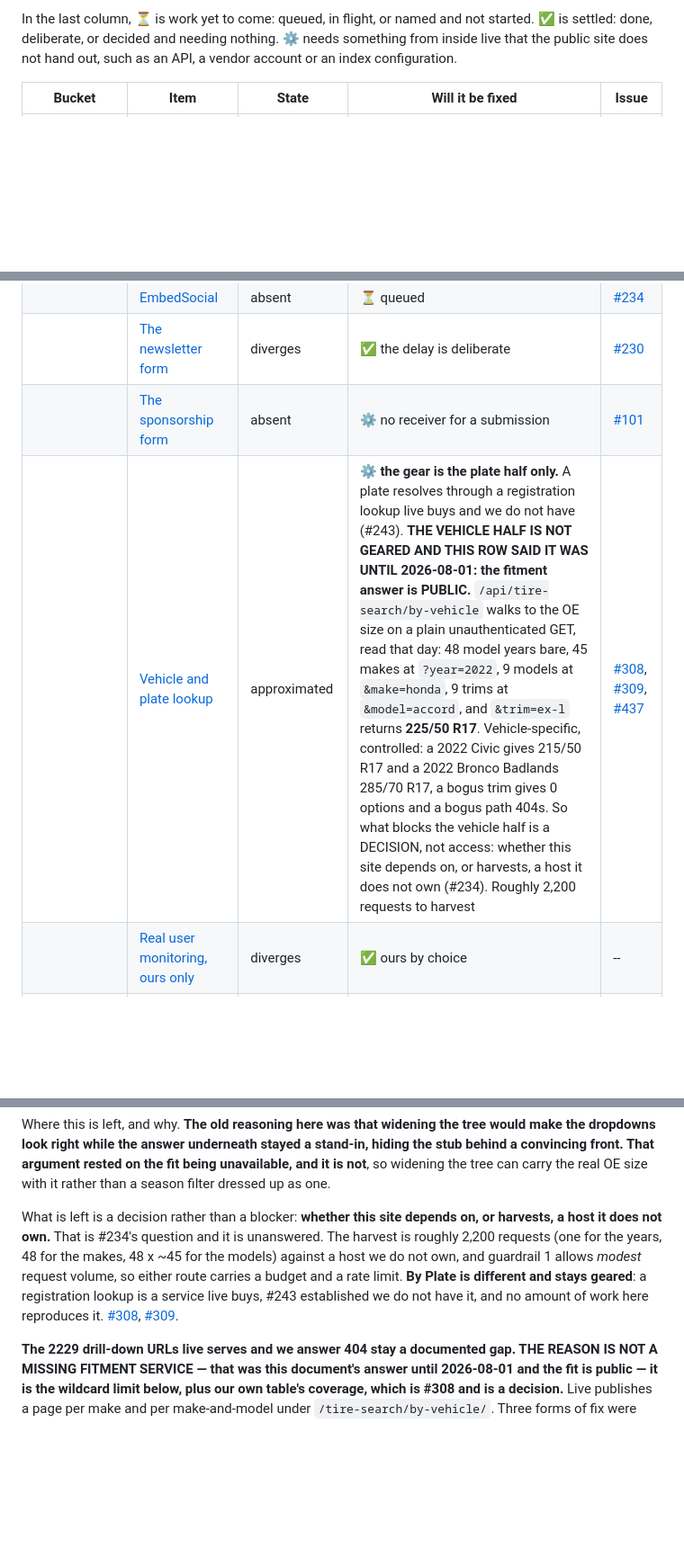
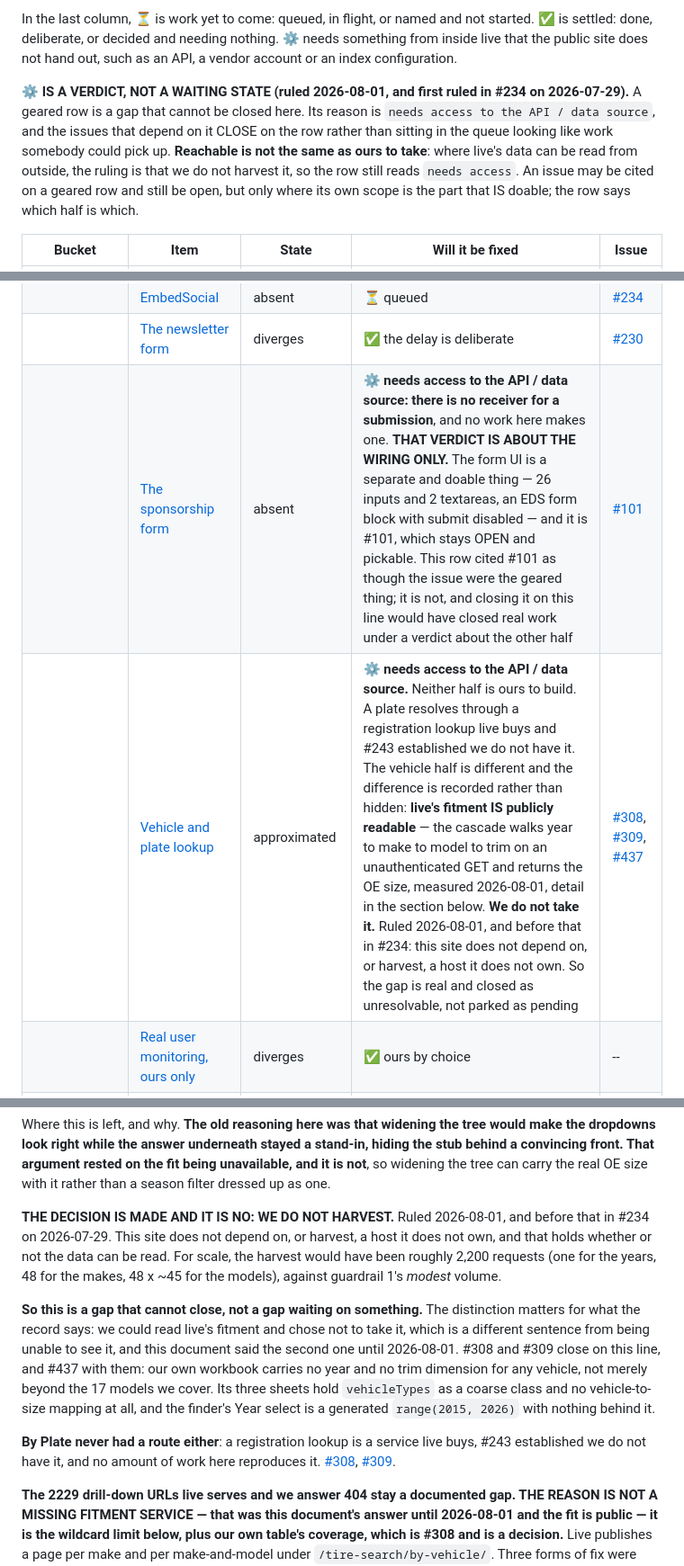
Before and after one commit to cloudadoption/contitires, a Markdown page: docs/parity-with-live.md, 3 parts joined by grey strips. Shown at 90% size. Drawn GitHub-style; blank space fills up the shorter version.

Commit message:
parity: the gear is a verdict, and we do not harvest a host we do not own

```diff
--- a/docs/parity-with-live.md
+++ b/docs/parity-with-live.md
@@ -100,6 +100,14 @@ expose, so no amount of work here reproduces it. One row earns it.
 In the last column, ⏳ is work yet to come: queued, in flight, or named and not started.
 ✅ is settled: done, deliberate, or decided and needing nothing. ⚙️ needs something from inside live that the public site does not hand out, such as an
 API, a vendor account or an index configuration.
+
+**⚙️ IS A VERDICT, NOT A WAITING STATE (ruled 2026-08-01, and first ruled in #234 on 2026-07-29).**
+A geared row is a gap that cannot be closed here. Its reason is `needs access to the API / data
+source`, and the issues that depend on it CLOSE on the row rather than sitting in the queue looking
+like work somebody could pick up. **Reachable is not the same as ours to take**: where live's data
+can be read from outside, the ruling is that we do not harvest it, so the row still reads `needs
+access`. An issue may be cited on a geared row and still be open, but only where its own scope is
+the part that IS doable; the row says which half is which.
 
 | Bucket | Item | State | Will it be fixed | Issue |
 |---|---|---|---|---|
@@ -126,8 +134,8 @@ API, a vendor account or an index configuration.
 |  | [Bazaarvoice](#bazaarvoice) | absent | ⚙️ reviews need the account | [#234](https://github.com/cloudadoption/contitires/issues/234) |
 |  | [EmbedSocial](#embedsocial) | absent | ⏳ queued | [#234](https://github.com/cloudadoption/contitires/issues/234) |
 |  | [The newsletter form](#the-newsletter-form) | diverges | ✅ the delay is deliberate | [#230](https://github.com/cloudadoption/contitires/issues/230) |
-|  | [The sponsorship form](#the-sponsorship-form) | absent | ⚙️ no receiver for a submission | [#101](https://github.com/cloudadoption/contitires/issues/101) |
-|  | [Vehicle and plate lookup](#vehicle-and-plate-lookup) | approximated | ⚙️ **the gear is the plate half only.** A plate resolves through a registration lookup live buys and we do not have (#243). **THE VEHICLE HALF IS NOT GEARED AND THIS ROW SAID IT WAS UNTIL 2026-08-01: the fitment answer is PUBLIC.** `/api/tire-search/by-vehicle` walks to the OE size on a plain unauthenticated GET, read that day: 48 model years bare, 45 makes at `?year=2022`, 9 models at `&make=honda`, 9 trims at `&model=accord`, and `&trim=ex-l` returns **225/50 R17**. Vehicle-specific, controlled: a 2022 Civic gives 215/50 R17 and a 2022 Bronco Badlands 285/70 R17, a bogus trim gives 0 options and a bogus path 404s. So what blocks the vehicle half is a DECISION, not access: whether this site depends on, or harvests, a host it does not own (#234). Roughly 2,200 requests to harvest | [#308](https://github.com/cloudadoption/contitires/issues/308), [#309](https://github.com/cloudadoption/contitires/issues/309), [#437](https://github.com/cloudadoption/contitires/issues/437) |
+|  | [The sponsorship form](#the-sponsorship-form) | absent | ⚙️ **needs access to the API / data source: there is no receiver for a submission**, and no work here makes one. **THAT VERDICT IS ABOUT THE WIRING ONLY.** The form UI is a separate and doable thing — 26 inputs and 2 textareas, an EDS form block with submit disabled — and it is #101, which stays OPEN and pickable. This row cited #101 as though the issue were the geared thing; it is not, and closing it on this line would have closed real work under a verdict about the other half | [#101](https://github.com/cloudadoption/contitires/issues/101) |
+|  | [Vehicle and plate lookup](#vehicle-and-plate-lookup) | approximated | ⚙️ **needs access to the API / data source.** Neither half is ours to build. A plate resolves through a registration lookup live buys and #243 established we do not have it. The vehicle half is different and the difference is recorded rather than hidden: **live's fitment IS publicly readable** — the cascade walks year to make to model to trim on an unauthenticated GET and returns the OE size, measured 2026-08-01, detail in the section below. **We do not take it.** Ruled 2026-08-01, and before that in #234: this site does not depend on, or harvest, a host it does not own. So the gap is real and closed as unresolvable, not parked as pending | [#308](https://github.com/cloudadoption/contitires/issues/308), [#309](https://github.com/cloudadoption/contitires/issues/309), [#437](https://github.com/cloudadoption/contitires/issues/437) |
 |  | [Real user monitoring, ours only](#real-user-monitoring-ours-only) | diverges | ✅ ours by choice | -- |
 | Media and assets | [Web fonts hotlinked from live](#web-fonts-are-hotlinked-from-live) | differs | ⚙️ needs a font licence | -- |
 |  | [PDFs and press-kit downloads](#pdfs-and-press-kit-downloads-still-on-the-old-host) | differs | ⚙️ zips need a host | [#213](https://github.com/cloudadoption/contitires/issues/213) |
@@ -707,12 +715,22 @@ dropdowns look right while the answer underneath stayed a stand-in, hiding the s
 convincing front. That argument rested on the fit being unavailable, and it is not**, so widening
 the tree can carry the real OE size with it rather than a season filter dressed up as one.
 
-What is left is a decision rather than a blocker: **whether this site depends on, or harvests, a
-host it does not own.** That is #234's question and it is unanswered. The harvest is roughly 2,200
-requests (one for the years, 48 for the makes, 48 x ~45 for the models) against a host we do not
-own, and guardrail 1 allows *modest* request volume, so either route carries a budget and a rate
-limit. **By Plate is different and stays geared**: a registration lookup is a service live buys,
-#243 established we do not have it, and no amount of work here reproduces it. [#308](https://github.com/cloudadoption/contitires/issues/308),
+**THE DECISION IS MADE AND IT IS NO: WE DO NOT HARVEST.** Ruled 2026-08-01, and before that in
+#234 on 2026-07-29. This site does not depend on, or harvest, a host it does not own, and that
+holds whether or not the data can be read. For scale, the harvest would have been roughly 2,200
+requests (one for the years, 48 for the makes, 48 x ~45 for the models), against guardrail 1's
+*modest* volume.
+
+**So this is a gap that cannot close, not a gap waiting on something.** The distinction matters
+for what the record says: we could read live's fitment and chose not to take it, which is a
+different sentence from being unable to see it, and this document said the second one until
+2026-08-01. #308 and #309 close on this line, and #437 with them: our own workbook carries no year
+and no trim dimension for any vehicle, not merely beyond the 17 models we cover. Its three sheets
+hold `vehicleTypes` as a coarse class and no vehicle-to-size mapping at all, and the finder's Year
+select is a generated `range(2015, 2026)` with nothing behind it.
+
+**By Plate never had a route either**: a registration lookup is a service live buys, #243
+established we do not have it, and no amount of work here reproduces it. [#308](https://github.com/cloudadoption/contitires/issues/308),
 [#309](https://github.com/cloudadoption/contitires/issues/309).
 
 **The 2229 drill-down URLs live serves and we answer 404 stay a documented gap. THE REASON IS NOT A
```
